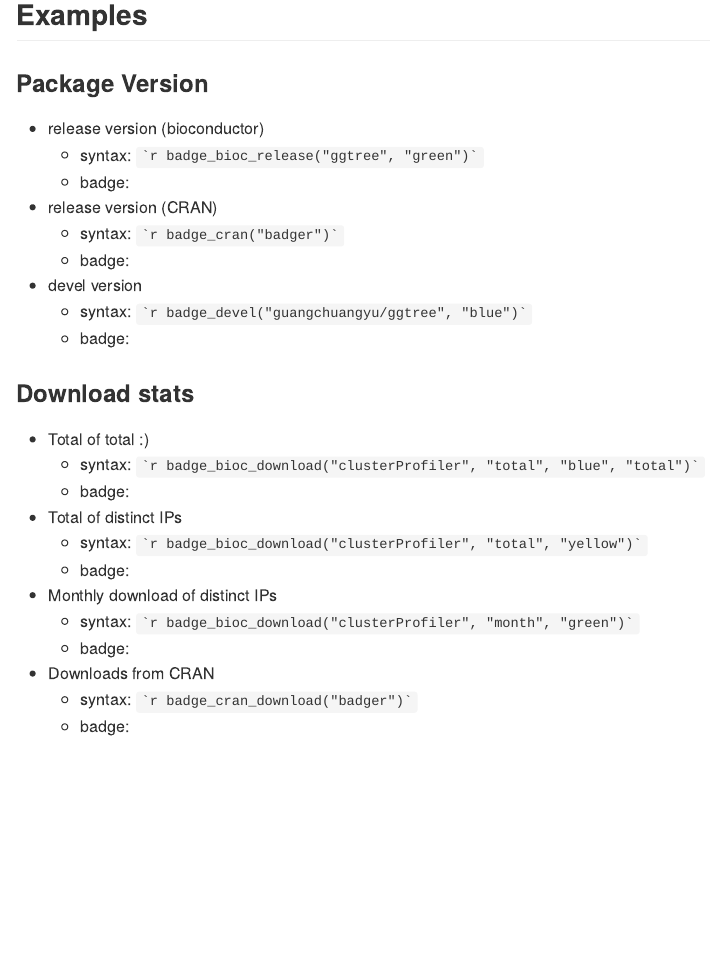
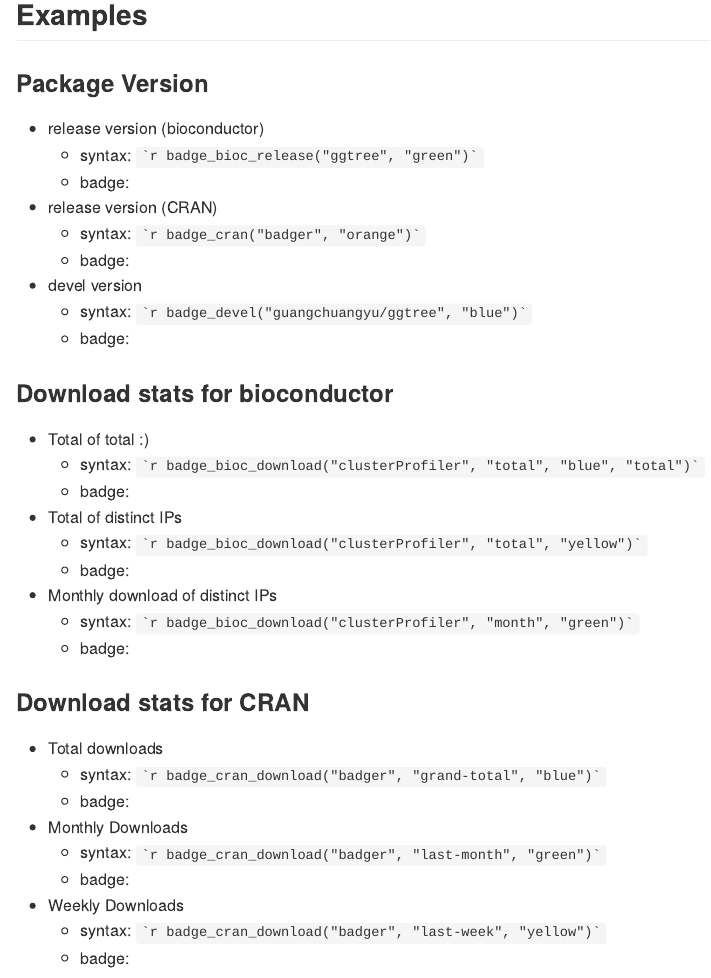
Before and after one commit to GuangchuangYu/badger, an R Markdown document (README.Rmd): the page in a window 1100 px wide, from 650 px down. The pictures show the output file README.md that the author committed with the source, drawn offline in the style of GitHub; badge pictures from the web are left out.

Commit message:
More arguments for CRAN badges

```diff
--- a/README.Rmd
+++ b/README.Rmd
@@ -60,13 +60,13 @@ devtools::install_github("GuangchuangYu/badger")
 	- syntax: `` ``r ''`r badge_bioc_release("ggtree", "green")` ``
 	- badge: `r badge_bioc_release("ggtree", "green")`
 + release version (CRAN)
-	- syntax: `` ``r ''`r badge_cran("badger")` ``
-	- badge: `r badge_cran_release("badger")`
+	- syntax: `` ``r ''`r badge_cran("badger", "orange")` ``
+	- badge: `r badge_cran_release("badger", "orange")`
 + devel version
 	- syntax: `` ``r ''`r badge_devel("guangchuangyu/ggtree", "blue")` ``
 	- badge: `r badge_devel("guangchuangyu/ggtree", "blue")`
 
-### Download stats
+### Download stats for bioconductor
 
 + Total of total :)
 	- syntax: `` ``r ''`r badge_bioc_download("clusterProfiler", "total", "blue",
@@ -79,9 +79,18 @@ devtools::install_github("GuangchuangYu/badger")
 + Monthly download of distinct IPs
 	- syntax: `` ``r ''`r badge_bioc_download("clusterProfiler", "month", "green")` ``
 	- badge: `r badge_bioc_download("clusterProfiler", "month", "green")`
-+ Downloads from CRAN
-    - syntax: `` ``r ''`r badge_cran_download("badger")` ``
-    - badge: `r badge_cran_download("badger")`
+
+### Download stats for CRAN
+
++ Total downloads
+	- syntax: `` ``r ''`r badge_cran_download("badger", "grand-total", "blue")` ``
+	- badge: `r badge_cran_download("badger", "grand-total", "blue")`
++ Monthly Downloads
+	- syntax: `` ``r ''`r badge_cran_download("badger", "last-month", "green")` ``
+	- badge: `r badge_cran_download("badger", "last-month", "green")`
++ Weekly Downloads
+	- syntax: `` ``r ''`r badge_cran_download("badger", "last-week", "yellow")` ``
+	- badge: `r badge_cran_download("badger", "last-week", "yellow")`
 
 
 ### Impact
```
Also changed, not shown: R/badge.R (+11 -6 lines), README.md, README.Rmd (24 more changed lines), 3 other files.
